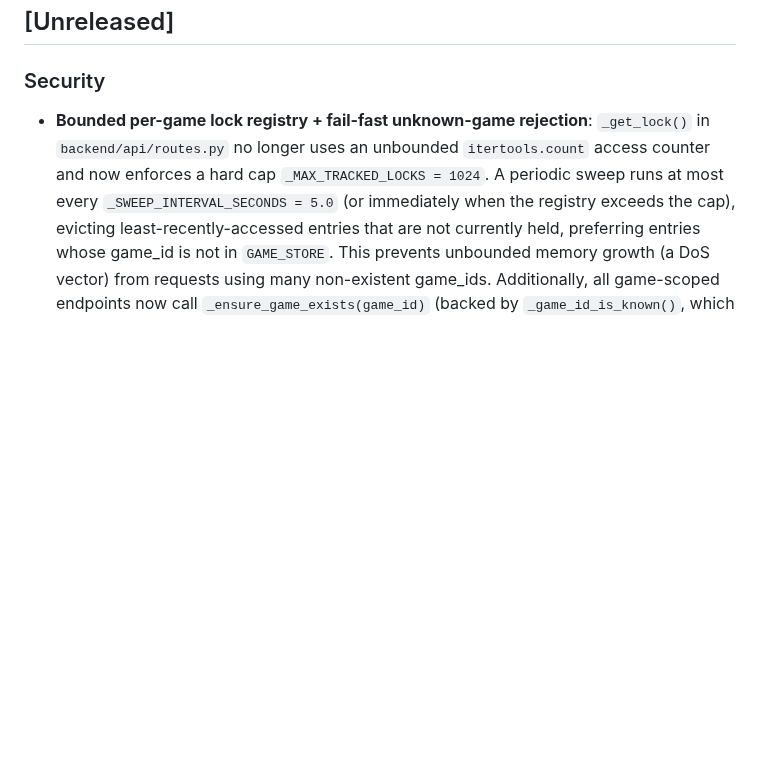
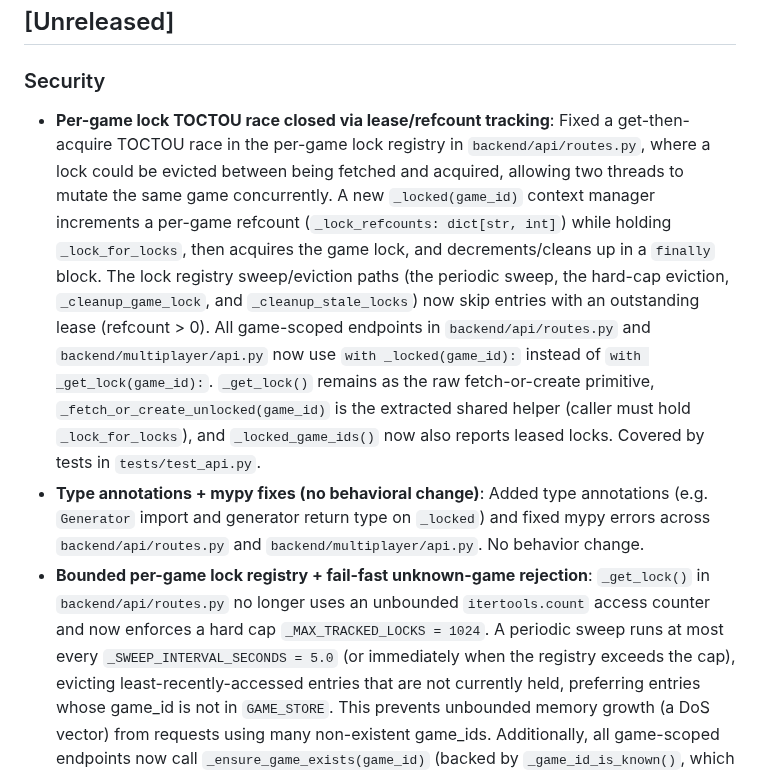
Before and after one commit to ValyrianTech/Starfarer, a Markdown page: CHANGELOG.md, the part around the change. GitHub-like rendering; blank space fills up the shorter version.

Commit message:
docs: sync documentation with latest changes

```diff
--- a/CHANGELOG.md
+++ b/CHANGELOG.md
@@ -3,6 +3,8 @@
 ## [Unreleased]
 
 ### Security
+- **Per-game lock TOCTOU race closed via lease/refcount tracking**: Fixed a get-then-acquire TOCTOU race in the per-game lock registry in `backend/api/routes.py`, where a lock could be evicted between being fetched and acquired, allowing two threads to mutate the same game concurrently. A new `_locked(game_id)` context manager increments a per-game refcount (`_lock_refcounts: dict[str, int]`) while holding `_lock_for_locks`, then acquires the game lock, and decrements/cleans up in a `finally` block. The lock registry sweep/eviction paths (the periodic sweep, the hard-cap eviction, `_cleanup_game_lock`, and `_cleanup_stale_locks`) now skip entries with an outstanding lease (refcount > 0). All game-scoped endpoints in `backend/api/routes.py` and `backend/multiplayer/api.py` now use `with _locked(game_id):` instead of `with _get_lock(game_id):`. `_get_lock()` remains as the raw fetch-or-create primitive, `_fetch_or_create_unlocked(game_id)` is the extracted shared helper (caller must hold `_lock_for_locks`), and `_locked_game_ids()` now also reports leased locks. Covered by tests in `tests/test_api.py`.
+- **Type annotations + mypy fixes (no behavioral change)**: Added type annotations (e.g. `Generator` import and generator return type on `_locked`) and fixed mypy errors across `backend/api/routes.py` and `backend/multiplayer/api.py`. No behavior change.
 - **Bounded per-game lock registry + fail-fast unknown-game rejection**: `_get_lock()` in `backend/api/routes.py` no longer uses an unbounded `itertools.count` access counter and now enforces a hard cap `_MAX_TRACKED_LOCKS = 1024`. A periodic sweep runs at most every `_SWEEP_INTERVAL_SECONDS = 5.0` (or immediately when the registry exceeds the cap), evicting least-recently-accessed entries that are not currently held, preferring entries whose game_id is not in `GAME_STORE`. This prevents unbounded memory growth (a DoS vector) from requests using many non-existent game_ids. Additionally, all game-scoped endpoints now call `_ensure_game_exists(game_id)` (backed by `_game_id_is_known()`, which checks `GAME_STORE` and then the `games` table via `game_exists`, failing closed on DB errors) and return HTTP 404 `"Game not found"` before acquiring a lock or running authorization for a game_id that cannot be resolved to a known game. Note the subtle behavior change: unknown game_ids now return 404 rather than 403/other responses. Covered by tests in `tests/test_api.py` and `tests/test_multiplayer.py`.
 - **`GET /api/leaderboard` disabled while token enforcement is on** (`api_leaderboard` in `backend/api/routes.py`): the leaderboard endpoint now returns HTTP 403 with detail `"Leaderboard disabled while game token enforcement is enabled"` whenever per-game token enforcement is enabled (via `get_require_game_token()`), which is the secure default. The rationale: the endpoint exposes player-chosen ship names and in-game credits (cross-tenant, identity-adjacent data) and cannot be authoritatively scoped to a single caller, so it is disabled while enforcement is on, mirroring the guard already used by the spectator game listing (`GET /api/spectate/games`). Operators running a purely local, single-user deployment can opt back in via `STARFARER_ALLOW_NO_AUTH=1`. Covered by `TestLeaderboardEnforcement` in `tests/test_access_control.py`.
 - **`AcceptMissionRequest.faction_id` validation**: The `faction_id` field on `AcceptMissionRequest` (`backend/api/schemas.py`) is now validated via a `@field_validator`, so arbitrary, unknown, or whitespace-only faction ids are rejected at validation time with HTTP 422 instead of being trusted.
```
